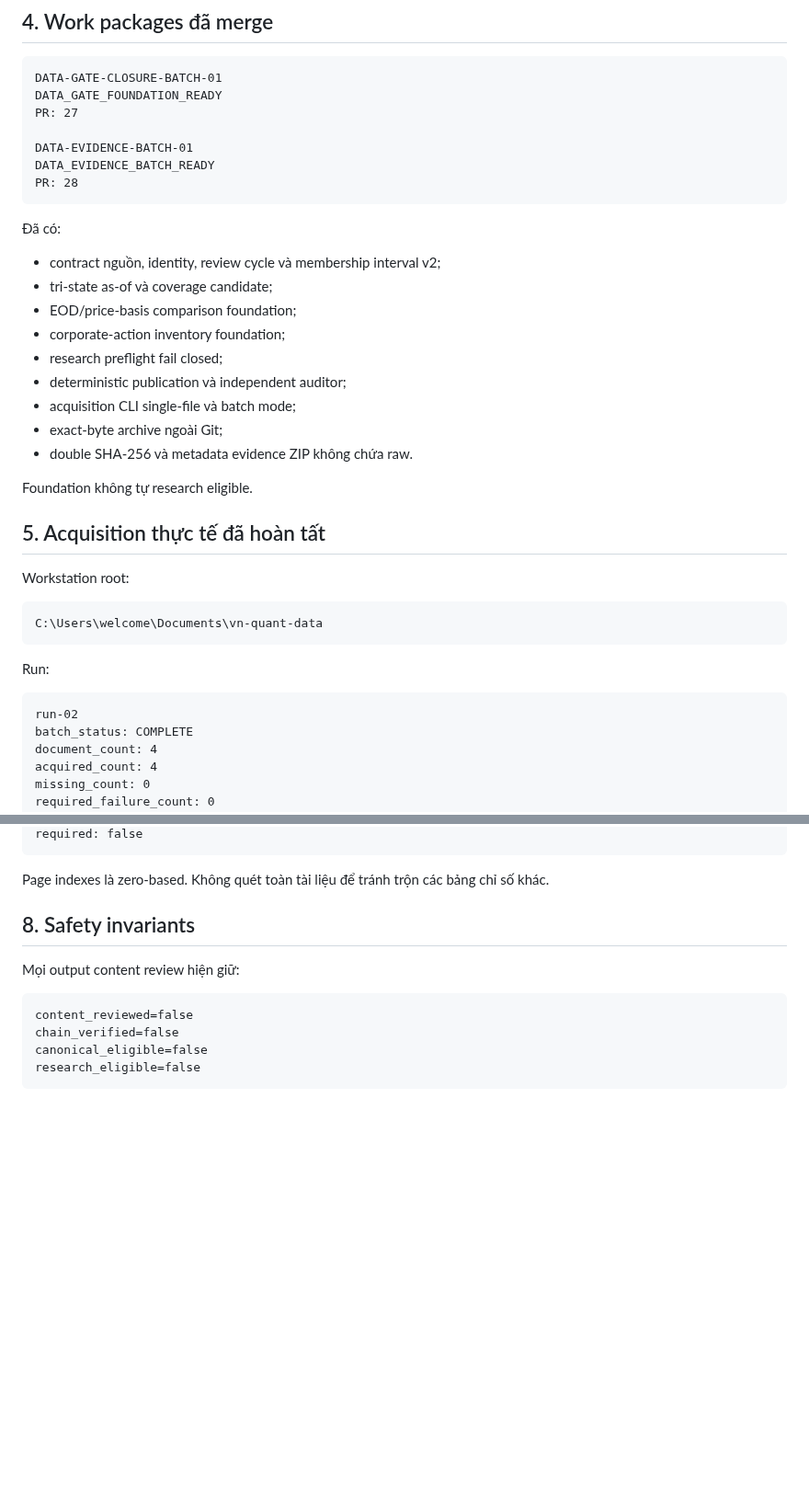
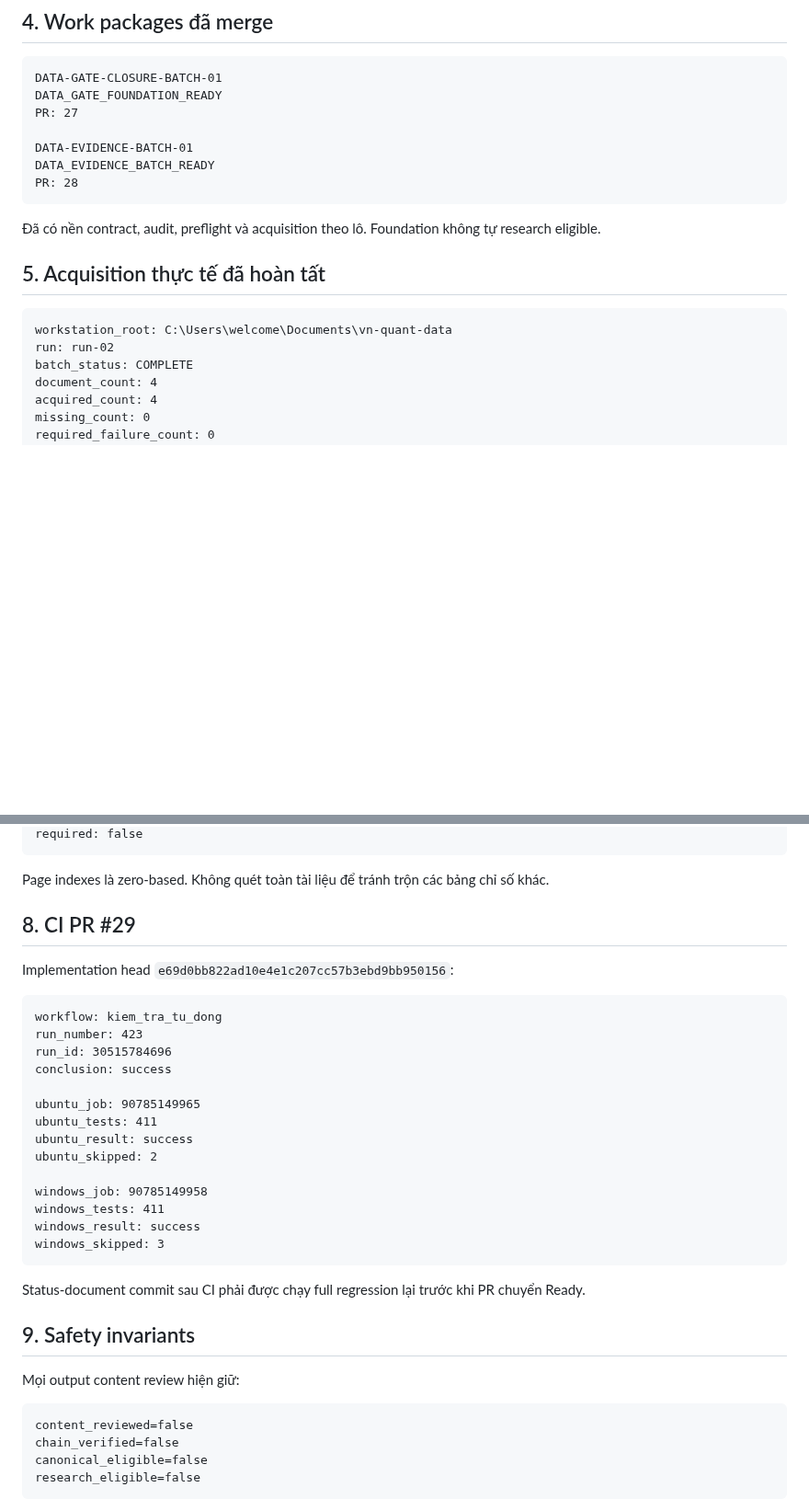
Before and after one commit to Tienkhoaa2908/vn-quant-system, a Markdown page: tai_lieu_dieu_phoi/ban_dieu_phoi_hien_hanh.md, 2 parts joined by grey strips. Shown at 92% size. GitHub-like rendering; blank space fills up the shorter version.

Commit message:
docs: dong bo CI content review PR 29

````diff
--- a/tai_lieu_dieu_phoi/ban_dieu_phoi_hien_hanh.md
+++ b/tai_lieu_dieu_phoi/ban_dieu_phoi_hien_hanh.md
@@ -53,32 +53,13 @@ DATA_EVIDENCE_BATCH_READY
 PR: 28
 ```
 
-Đã có:
-
-- contract nguồn, identity, review cycle và membership interval v2;
-- tri-state as-of và coverage candidate;
-- EOD/price-basis comparison foundation;
-- corporate-action inventory foundation;
-- research preflight fail closed;
-- deterministic publication và independent auditor;
-- acquisition CLI single-file và batch mode;
-- exact-byte archive ngoài Git;
-- double SHA-256 và metadata evidence ZIP không chứa raw.
-
-Foundation không tự research eligible.
+Đã có nền contract, audit, preflight và acquisition theo lô. Foundation không tự research eligible.
 
 ## 5. Acquisition thực tế đã hoàn tất
 
-Workstation root:
-
 ```text
-C:\Users\welcome\Documents\vn-quant-data
-```
-
-Run:
-
-```text
-run-02
+workstation_root: C:\Users\welcome\Documents\vn-quant-data
+run: run-02
 batch_status: COMPLETE
 document_count: 4
 acquired_count: 4
@@ -173,7 +154,30 @@ required: false
 
 Page indexes là zero-based. Không quét toàn tài liệu để tránh trộn các bảng chỉ số khác.
 
-## 8. Safety invariants
+## 8. CI PR #29
+
+Implementation head `e69d0bb822ad10e4e1c207cc57b3ebd9bb950156`:
+
+```text
+workflow: kiem_tra_tu_dong
+run_number: 423
+run_id: 30515784696
+conclusion: success
+
+ubuntu_job: 90785149965
+ubuntu_tests: 411
+ubuntu_result: success
+ubuntu_skipped: 2
+
+windows_job: 90785149958
+windows_tests: 411
+windows_result: success
+windows_skipped: 3
+```
+
+Status-document commit sau CI phải được chạy full regression lại trước khi PR chuyển Ready.
+
+## 9. Safety invariants
 
 Mọi output content review hiện giữ:
 
````
Also changed, not shown: other parts of tai_lieu_dieu_phoi/ban_dieu_phoi_hien_hanh.md (+6 -6 lines).
